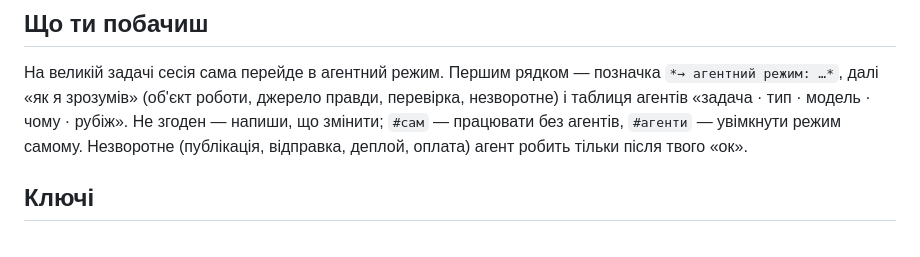
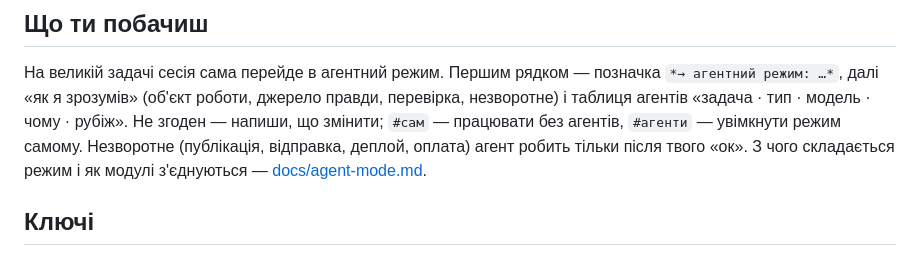
Before and after one commit to tatet-ua/tatet-start, a Markdown page: README.md, the part around the change. GitHub-like rendering.

Commit message:
docs: сторінка «Як влаштований агентний режим» — шість модулів, один прогін; посилання з README
Co-Authored-By: Claude Fable 5.1 <noreply@anthropic.com>

```diff
--- a/README.md
+++ b/README.md
@@ -35,6 +35,7 @@ python "<шлях до плагіна>/scripts/setup.py"
 «задача · тип · модель · чому · рубіж». Не згоден — напиши, що змінити; `#сам` — працювати без агентів,
 `#агенти` — увімкнути режим самому. Незворотне (публікація, відправка, деплой, оплата) агент робить тільки
 після твого «ок».
+З чого складається режим і як модулі з'єднуються — [docs/agent-mode.md](docs/agent-mode.md).
 
 ## Ключі
 Усі ключі й токени — у `<диск>:/project/DevOps/.env`. Значення читають скрипти, модель не бачить значень.
```
Also changed, not shown: docs/agent-mode.md (added, +67 -0 lines).
